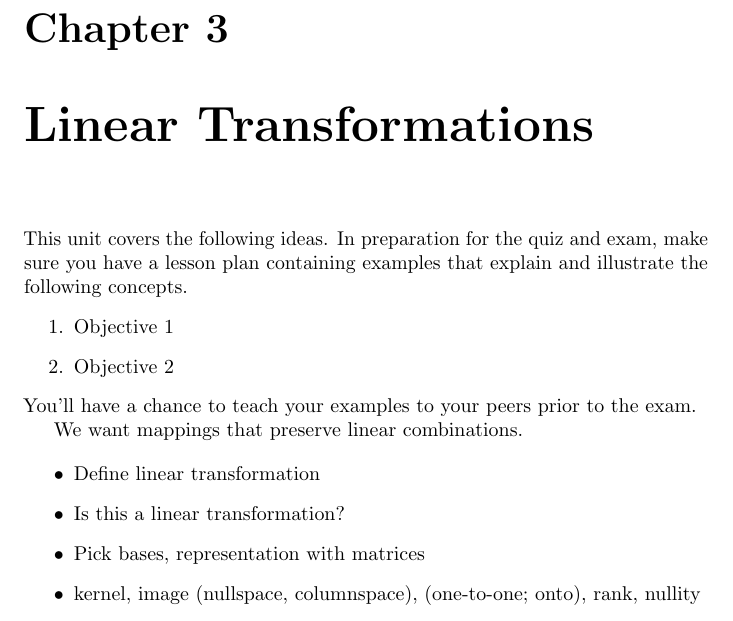
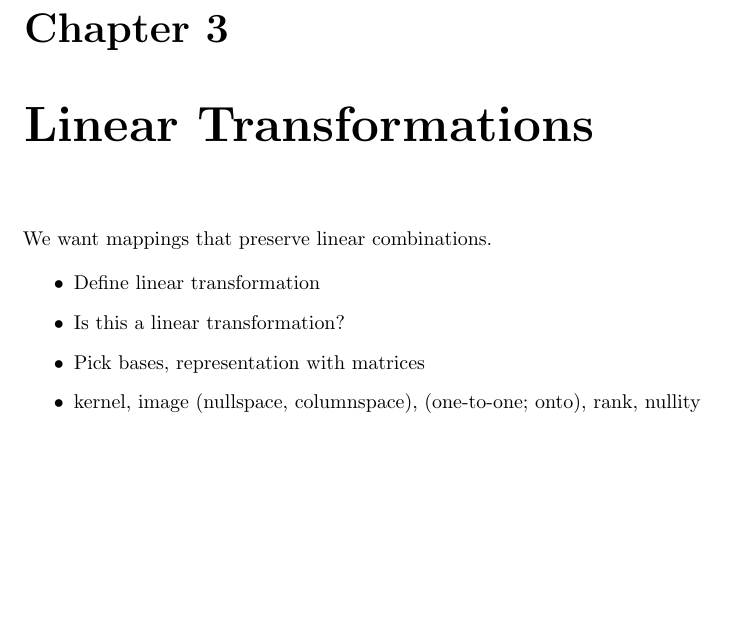
Before and after one commit to jasongrout/linear-algebra-ibl, a LaTeX book (linear-algebra.tex, which reads 03-Linear-Transformations.tex): part of page 7 of 8, cut so that both start at the same text, the shorter picture padded with empty space. Compiled offline with pdfLaTeX.

Commit message:
Delete objectives lines (we'll add these back in after we figure out what the objectives are).

```diff
--- a/03-Linear-Transformations.tex
+++ b/03-Linear-Transformations.tex
@@ -1,13 +1,4 @@
 \chapter{Linear Transformations}
-
-This unit covers the following ideas. In preparation for the quiz and
-exam, make sure you have a lesson plan containing examples that
-explain and illustrate the following concepts.
-\begin{enumerate}
-\item Objective 1
-\item Objective 2
-\end{enumerate}
-You'll have a chance to teach your examples to your peers prior to the exam.
 
 We want mappings that preserve linear combinations.
 
```
Also changed, not shown: 02-Vector-Spaces.tex (+0 -9 lines).
